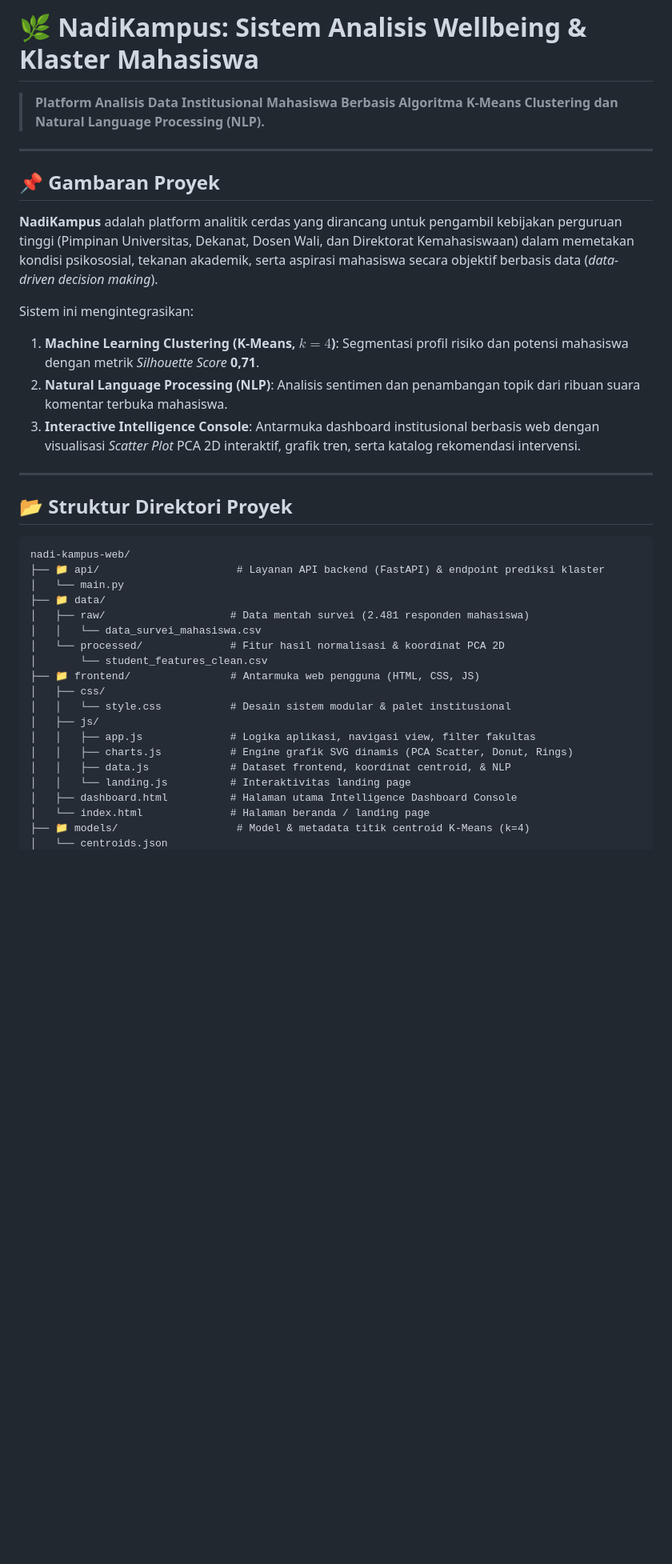
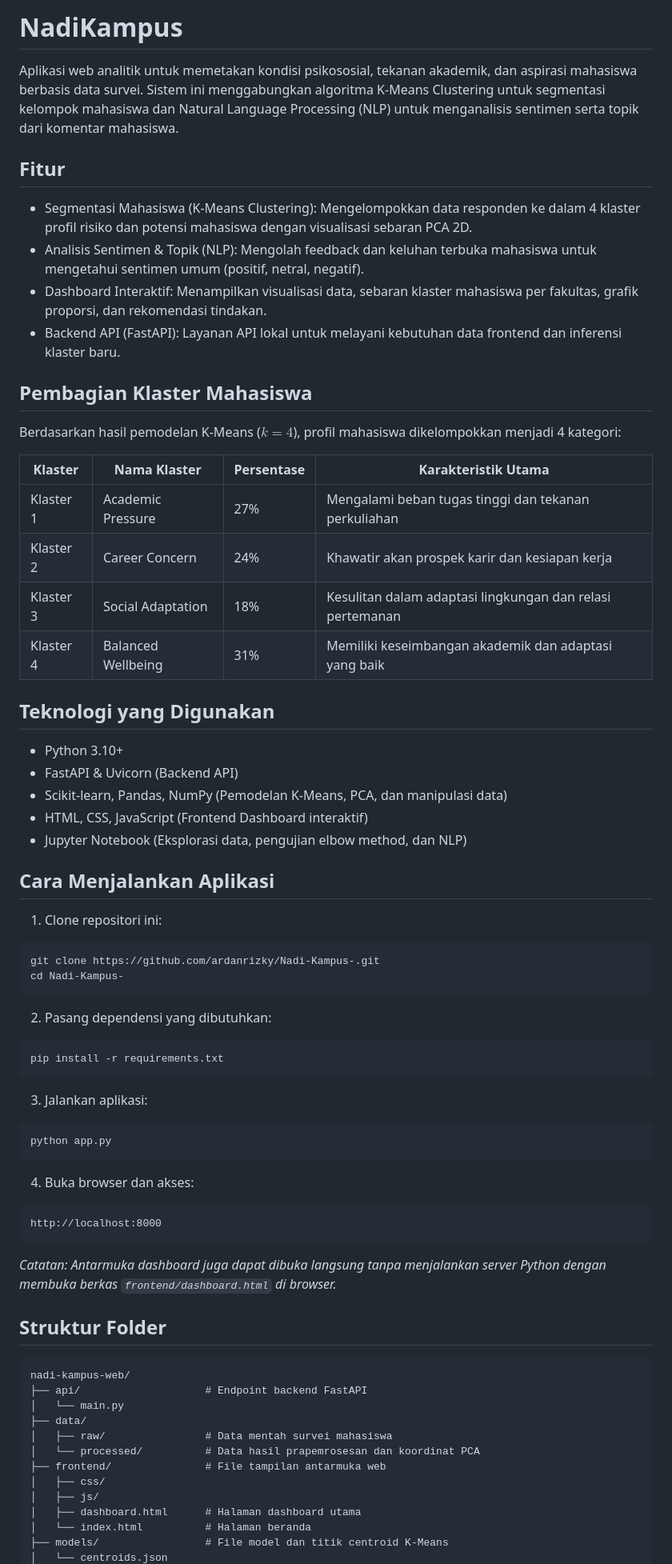
Before and after one commit to ardanrizky/Nadi-Kampus-, a Markdown page: README.md, the part around one of its changes. Shown at 80% size. Drawn GitHub-style; blank space fills up the shorter version.

Commit message:
docs: simplify readme and remove excessive emojis

````diff
--- a/README.md
+++ b/README.md
@@ -1,40 +1,71 @@
-# 🌿 NadiKampus: Sistem Analisis Wellbeing & Klaster Mahasiswa
+# NadiKampus
 
-> **Platform Analisis Data Institusional Mahasiswa Berbasis Algoritma K-Means Clustering dan Natural Language Processing (NLP).**
+Aplikasi web analitik untuk memetakan kondisi psikososial, tekanan akademik, dan aspirasi mahasiswa berbasis data survei. Sistem ini menggabungkan algoritma K-Means Clustering untuk segmentasi kelompok mahasiswa dan Natural Language Processing (NLP) untuk menganalisis sentimen serta topik dari komentar mahasiswa.
 
----
+## Fitur
 
-## 📌 Gambaran Proyek
+- Segmentasi Mahasiswa (K-Means Clustering): Mengelompokkan data responden ke dalam 4 klaster profil risiko dan potensi mahasiswa dengan visualisasi sebaran PCA 2D.
+- Analisis Sentimen & Topik (NLP): Mengolah feedback dan keluhan terbuka mahasiswa untuk mengetahui sentimen umum (positif, netral, negatif).
+- Dashboard Interaktif: Menampilkan visualisasi data, sebaran klaster mahasiswa per fakultas, grafik proporsi, dan rekomendasi tindakan.
+- Backend API (FastAPI): Layanan API lokal untuk melayani kebutuhan data frontend dan inferensi klaster baru.
 
-**NadiKampus** adalah platform analitik cerdas yang dirancang untuk pengambil kebijakan perguruan tinggi (Pimpinan Universitas, Dekanat, Dosen Wali, dan Direktorat Kemahasiswaan) dalam memetakan kondisi psikososial, tekanan akademik, serta aspirasi mahasiswa secara objektif berbasis data (*data-driven decision making*).
+## Pembagian Klaster Mahasiswa
 
-Sistem ini mengintegrasikan:
-1. **Machine Learning Clustering (K-Means, $k=4$)**: Segmentasi profil risiko dan potensi mahasiswa dengan metrik *Silhouette Score* **0,71**.
-2. **Natural Language Processing (NLP)**: Analisis sentimen dan penambangan topik dari ribuan suara komentar terbuka mahasiswa.
-3. **Interactive Intelligence Console**: Antarmuka dashboard institusional berbasis web dengan visualisasi *Scatter Plot* PCA 2D interaktif, grafik tren, serta katalog rekomendasi intervensi.
+Berdasarkan hasil pemodelan K-Means ($k=4$), profil mahasiswa dikelompokkan menjadi 4 kategori:
 
----
+| Klaster | Nama Klaster | Persentase | Karakteristik Utama |
+|---|---|---|---|
+| Klaster 1 | Academic Pressure | 27% | Mengalami beban tugas tinggi dan tekanan perkuliahan |
+| Klaster 2 | Career Concern | 24% | Khawatir akan prospek karir dan kesiapan kerja |
+| Klaster 3 | Social Adaptation | 18% | Kesulitan dalam adaptasi lingkungan dan relasi pertemanan |
+| Klaster 4 | Balanced Wellbeing | 31% | Memiliki keseimbangan akademik dan adaptasi yang baik |
 
-## 📂 Struktur Direktori Proyek
+## Teknologi yang Digunakan
+
+- Python 3.10+
+- FastAPI & Uvicorn (Backend API)
+- Scikit-learn, Pandas, NumPy (Pemodelan K-Means, PCA, dan manipulasi data)
+- HTML, CSS, JavaScript (Frontend Dashboard interaktif)
+- Jupyter Notebook (Eksplorasi data, pengujian elbow method, dan NLP)
+
+## Cara Menjalankan Aplikasi
+
+1. Clone repositori ini:
+```bash
+git clone https://github.com/ardanrizky/Nadi-Kampus-.git
+cd Nadi-Kampus-
+```
+
+2. Pasang dependensi yang dibutuhkan:
+```bash
+pip install -r requirements.txt
+```
+
+3. Jalankan aplikasi:
+```bash
+python app.py
+```
+
+4. Buka browser dan akses:
+```text
+http://localhost:8000
+```
+
+*Catatan: Antarmuka dashboard juga dapat dibuka langsung tanpa menjalankan server Python dengan membuka berkas `frontend/dashboard.html` di browser.*
+
+## Struktur Folder
 
 ```text
 nadi-kampus-web/
-├── 📁 api/                      # Layanan API backend (FastAPI) & endpoint prediksi klaster
+├── api/                    # Endpoint backend FastAPI
 │   └── main.py
-├── 📁 data/
-│   ├── raw/                    # Data mentah survei (2.481 responden mahasiswa)
-│   │   └── data_survei_mahasiswa.csv
-│   └── processed/              # Fitur hasil normalisasi & koordinat PCA 2D
-│       └── student_features_clean.csv
-├── 📁 frontend/                # Antarmuka web pengguna (HTML, CSS, JS)
+├── data/
+│   ├── raw/                # Data mentah survei mahasiswa
+│   └── processed/          # Data hasil prapemrosesan dan koordinat PCA
+├── frontend/               # File tampilan antarmuka web
 │   ├── css/
-│   │   └── style.css           # Desain sistem modular & palet institusional
 │   ├── js/
-│   │   ├── app.js              # Logika aplikasi, navigasi view, filter fakultas
-│   │   ├── charts.js           # Engine grafik SVG dinamis (PCA Scatter, Donut, Rings)
-│   │   ├── data.js             # Dataset frontend, koordinat centroid, & NLP
-│   │   └── landing.js          # Interaktivitas landing page
-│   ├── dashboard.html          # Halaman utama Intelligence Dashboard Console
-│   └── index.html              # Halaman beranda / landing page
-├── 📁 models/                   # Model & metadata titik centroid K-Means (k=4)
+│   ├── dashboard.html      # Halaman dashboard utama
+│   └── index.html          # Halaman beranda
+├── models/                 # File model dan titik centroid K-Means
 │   └── centroids.json
````
Also changed, not shown: other parts of README.md (+6 -41 lines).
